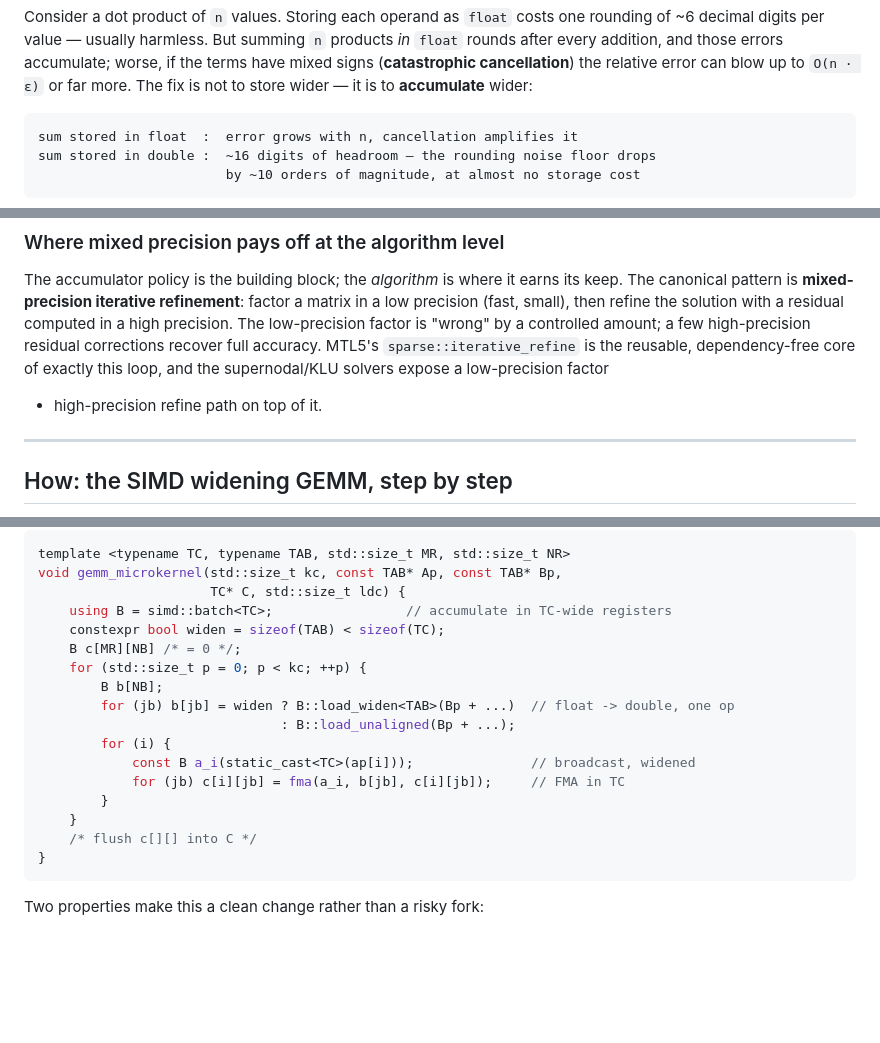
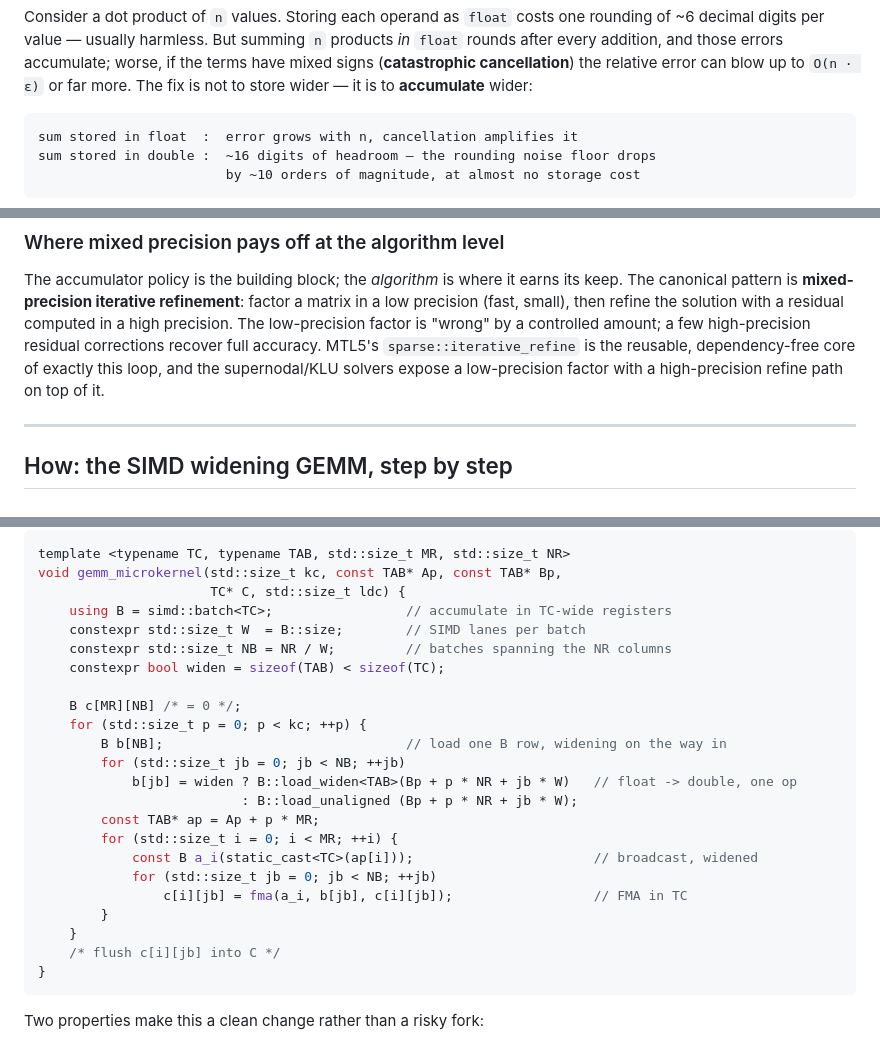
Before and after one commit to stillwater-sc/mtl5, a Markdown page: docs/algorithms/mixed-precision-kernels.md, 3 parts joined by grey strips. Rendered like a GitHub page; blank space fills up the shorter version.

Commit message:
docs: address CodeRabbit review on #200
- Add a `text` language tag to the store-narrow/accumulate-wide prose fence
  (markdownlint MD040). (Minor)
- Remove a stray leading `+` artifact that read as a patch marker in the
  iterative-refinement paragraph. (Minor)
- Normalize the kernel-sketch pseudocode: define W/NB and `ap`, and use
  consistent loop bounds so the worked example is self-consistent. (Minor)

Co-Authored-By: Claude Opus 4.8 (1M context) <noreply@anthropic.com>

````diff
--- a/docs/algorithms/mixed-precision-kernels.md
+++ b/docs/algorithms/mixed-precision-kernels.md
@@ -41,7 +41,7 @@ worse, if the terms have mixed signs (**catastrophic cancellation**) the relativ
 error can blow up to `O(n · ε)` or far more. The fix is not to store wider — it is
 to **accumulate** wider:
 
-```
+```text
 sum stored in float  :  error grows with n, cancellation amplifies it
 sum stored in double :  ~16 digits of headroom — the rounding noise floor drops
                         by ~10 orders of magnitude, at almost no storage cost
@@ -118,7 +118,7 @@ residual computed in a high precision. The low-precision factor is "wrong" by a
 controlled amount; a few high-precision residual corrections recover full
 accuracy. MTL5's `sparse::iterative_refine` is the reusable, dependency-free core
 of exactly this loop, and the supernodal/KLU solvers expose a low-precision factor
-+ high-precision refine path on top of it.
+with a high-precision refine path on top of it.
 
 ---
 
@@ -173,18 +173,24 @@ template <typename TC, typename TAB, std::size_t MR, std::size_t NR>
 void gemm_microkernel(std::size_t kc, const TAB* Ap, const TAB* Bp,
                       TC* C, std::size_t ldc) {
     using B = simd::batch<TC>;                 // accumulate in TC-wide registers
+    constexpr std::size_t W  = B::size;        // SIMD lanes per batch
+    constexpr std::size_t NB = NR / W;         // batches spanning the NR columns
     constexpr bool widen = sizeof(TAB) < sizeof(TC);
+
     B c[MR][NB] /* = 0 */;
     for (std::size_t p = 0; p < kc; ++p) {
-        B b[NB];
-        for (jb) b[jb] = widen ? B::load_widen<TAB>(Bp + ...)  // float -> double, one op
-                               : B::load_unaligned(Bp + ...);
-        for (i) {
-            const B a_i(static_cast<TC>(ap[i]));               // broadcast, widened
-            for (jb) c[i][jb] = fma(a_i, b[jb], c[i][jb]);     // FMA in TC
+        B b[NB];                               // load one B row, widening on the way in
+        for (std::size_t jb = 0; jb < NB; ++jb)
+            b[jb] = widen ? B::load_widen<TAB>(Bp + p * NR + jb * W)   // float -> double, one op
+                          : B::load_unaligned (Bp + p * NR + jb * W);
+        const TAB* ap = Ap + p * MR;
+        for (std::size_t i = 0; i < MR; ++i) {
+            const B a_i(static_cast<TC>(ap[i]));                       // broadcast, widened
+            for (std::size_t jb = 0; jb < NB; ++jb)
+                c[i][jb] = fma(a_i, b[jb], c[i][jb]);                  // FMA in TC
         }
     }
-    /* flush c[][] into C */
+    /* flush c[i][jb] into C */
 }
 ```
 
````
